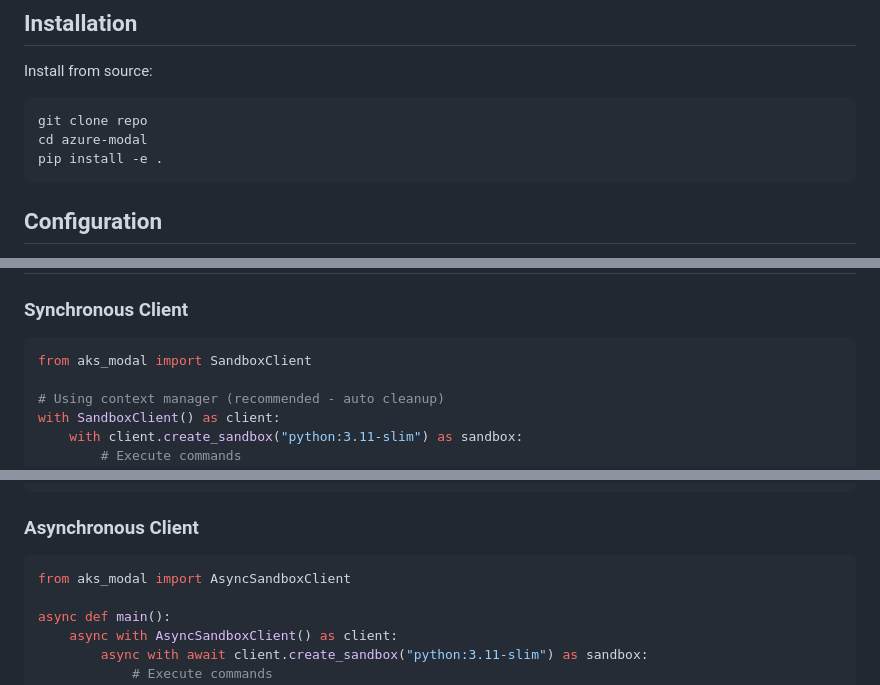
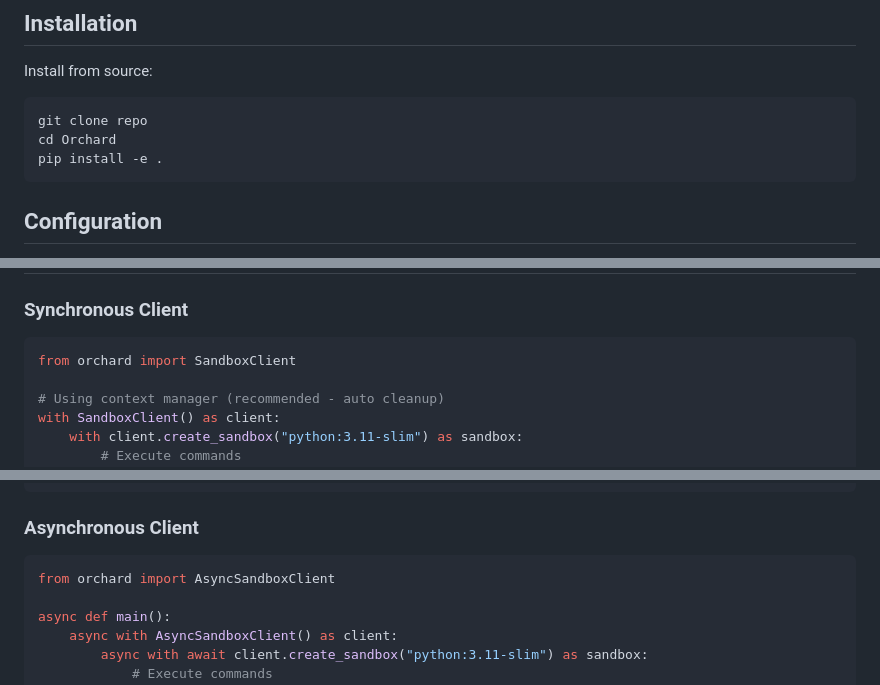
Before and after one commit to microsoft/Orchard, a Markdown page: docs/client.md, 3 parts joined by grey strips. Drawn GitHub-style.

````diff
--- a/docs/client.md
+++ b/docs/client.md
@@ -8,7 +8,7 @@ Install from source:
 
 ```bash
 git clone repo
-cd azure-modal
+cd Orchard
 pip install -e .
 ```
 
@@ -47,7 +47,7 @@ client = SandboxClient(
 ### Synchronous Client
 
 ```python
-from aks_modal import SandboxClient
+from orchard import SandboxClient
 
 # Using context manager (recommended - auto cleanup)
 with SandboxClient() as client:
@@ -77,7 +77,7 @@ with SandboxClient() as client:
 ### Asynchronous Client
 
 ```python
-from aks_modal import AsyncSandboxClient
+from orchard import AsyncSandboxClient
 
 async def main():
     async with AsyncSandboxClient() as client:
````
Also changed, not shown: other parts of docs/client.md (+1 -1 lines), docs/architecture.md (+14 -14 lines), docs/deployment.md (+1 -1 lines).
